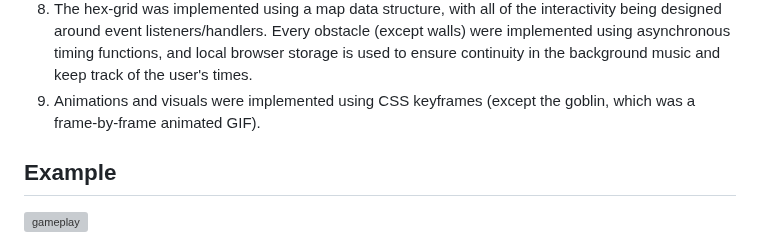
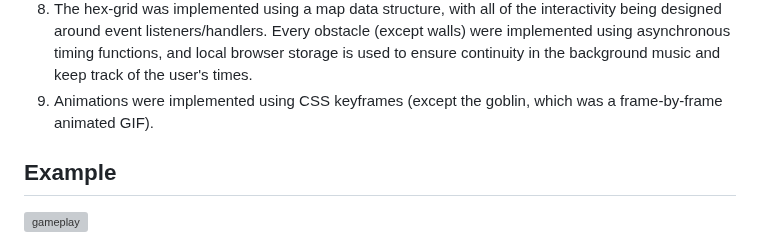
Before and after one commit to dd-development/Hexavore, a Markdown page: README.md, the part around the change. Rendered like a GitHub page; grey boxes are pictures that could not be loaded.

```diff
--- a/README.md
+++ b/README.md
@@ -26,7 +26,7 @@ your best time and win the game?
 7. Upon winning, the user will see their fastest times recorded on the leaderboard. The user can replay the game to try to beat their time.
 8. The hex-grid was implemented using a map data structure, with all of the interactivity being designed around event listeners/handlers. Every obstacle (except walls) were implemented using asynchronous timing
    functions, and local browser storage is used to ensure continuity in the background music and keep track of the user's times.
-9. Animations and visuals were implemented using CSS keyframes (except the goblin, which was a frame-by-frame animated GIF).
+9. Animations were implemented using CSS keyframes (except the goblin, which was a frame-by-frame animated GIF).
 
 ## Example
 <img width="1790" height="872" alt="gameplay" src="https://github.com/user-attachments/assets/4be65463-13b6-4296-82df-896a11fd53bc" />
```
